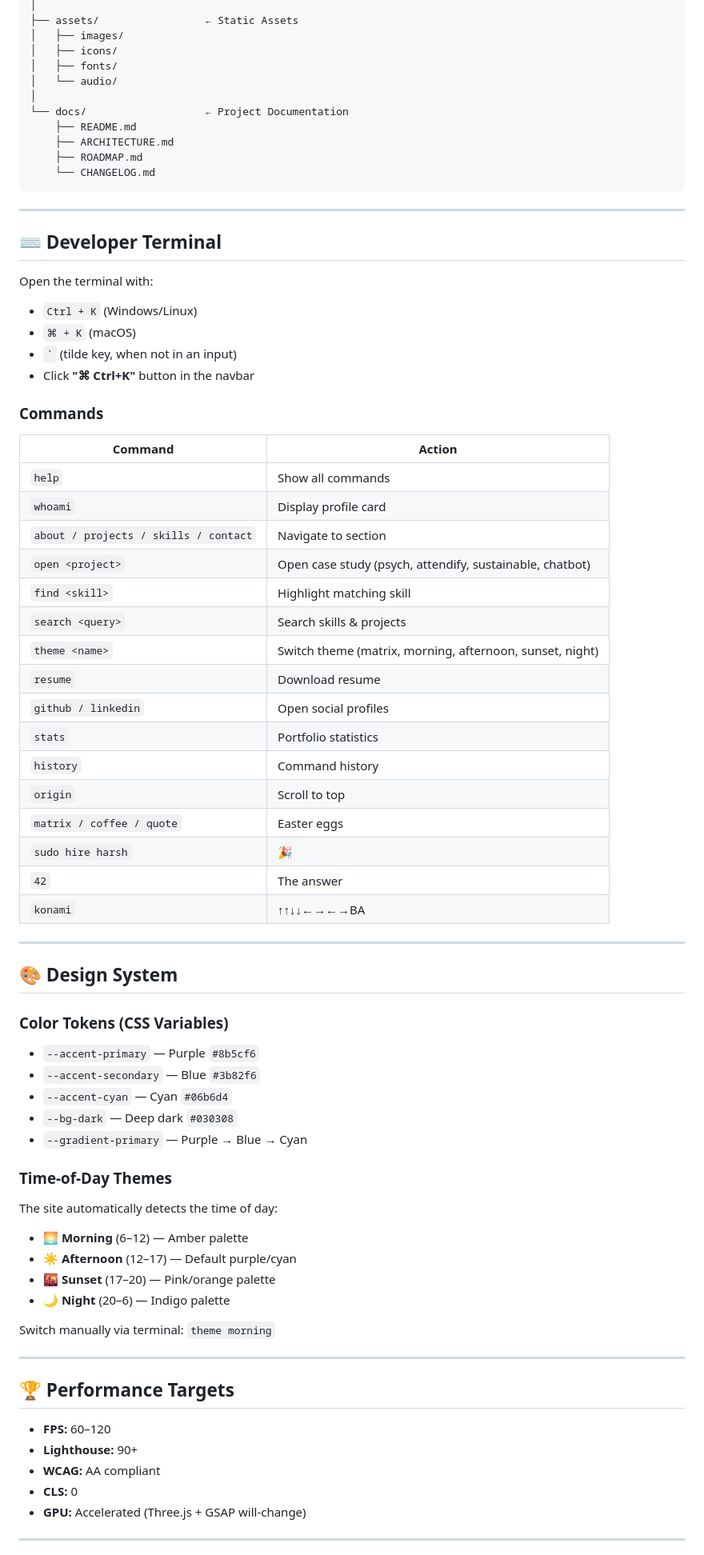
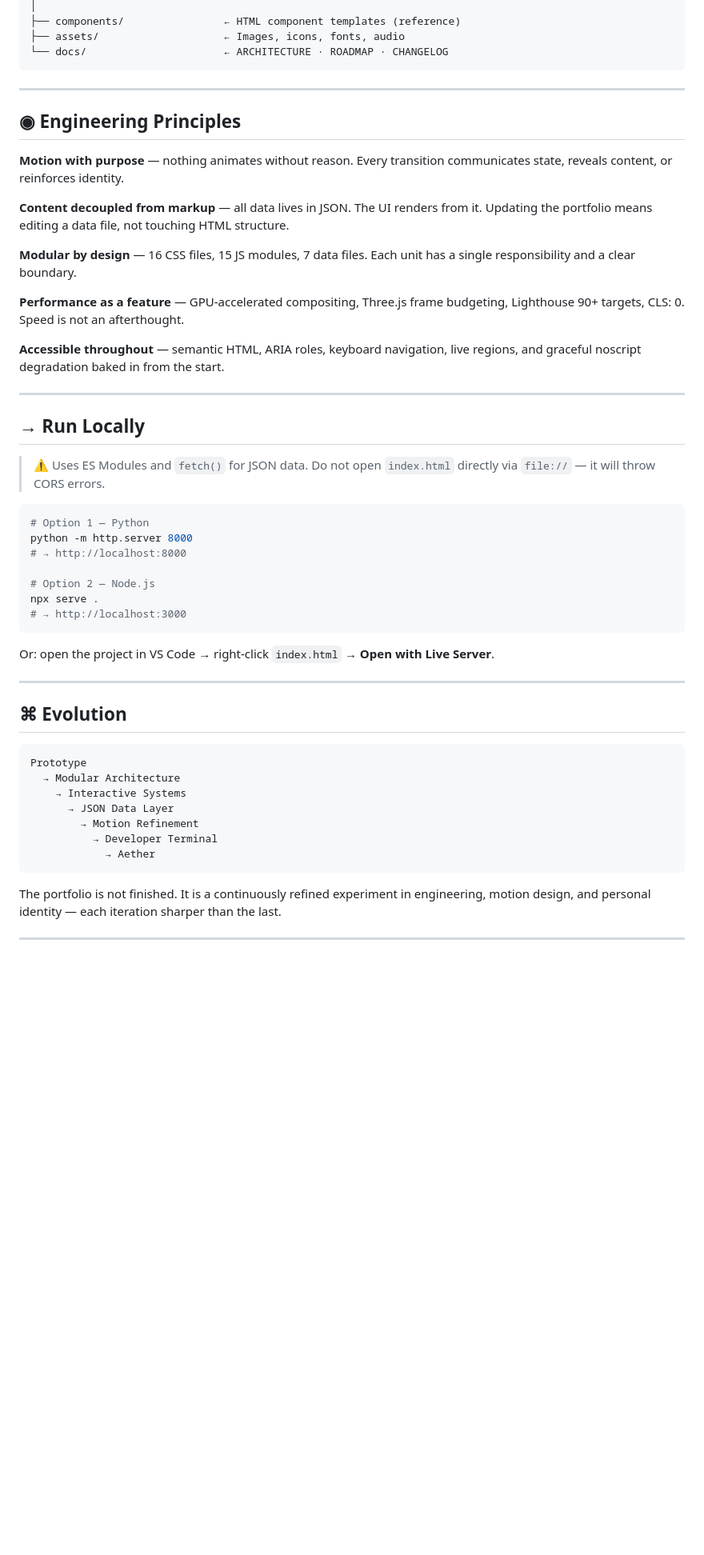
Before and after one commit to chillingbing648-sketch/Portfolio, a Markdown page: docs/README.md, the part around one of its changes. Shown at 80% size. GitHub-like rendering; blank space fills up the shorter version.

Commit message:
Revise README for clarity and detail
Updated the README to enhance the project description and clarify features. Added sections on engineering principles, performance targets, and philosophy.

````diff
--- a/docs/README.md
+++ b/docs/README.md
@@ -92,75 +170,56 @@ Portfolio/
 │
-├── assets/                 ← Static Assets
-│   ├── images/
-│   ├── icons/
-│   ├── fonts/
-│   └── audio/
-│
-└── docs/                   ← Project Documentation
-    ├── README.md
-    ├── ARCHITECTURE.md
-    ├── ROADMAP.md
-    └── CHANGELOG.md
+├── components/                ← HTML component templates (reference)
+├── assets/                    ← Images, icons, fonts, audio
+└── docs/                      ← ARCHITECTURE · ROADMAP · CHANGELOG
 ```
 
 ---
 
-## ⌨️ Developer Terminal
+## ◉ Engineering Principles
 
-Open the terminal with:
-- `Ctrl + K` (Windows/Linux)
-- `⌘ + K` (macOS)
-- `` ` `` (tilde key, when not in an input)
-- Click **"⌘ Ctrl+K"** button in the navbar
+**Motion with purpose** — nothing animates without reason. Every transition communicates state, reveals content, or reinforces identity.
 
-### Commands
-| Command | Action |
-|---|---|
-| `help` | Show all commands |
-| `whoami` | Display profile card |
-| `about / projects / skills / contact` | Navigate to section |
-| `open <project>` | Open case study (psych, attendify, sustainable, chatbot) |
-| `find <skill>` | Highlight matching skill |
-| `search <query>` | Search skills & projects |
-| `theme <name>` | Switch theme (matrix, morning, afternoon, sunset, night) |
-| `resume` | Download resume |
-| `github / linkedin` | Open social profiles |
-| `stats` | Portfolio statistics |
-| `history` | Command history |
-| `origin` | Scroll to top |
-| `matrix / coffee / quote` | Easter eggs |
-| `sudo hire harsh` | 🎉 |
-| `42` | The answer |
-| `konami` | ↑↑↓↓←→←→BA |
+**Content decoupled from markup** — all data lives in JSON. The UI renders from it. Updating the portfolio means editing a data file, not touching HTML structure.
+
+**Modular by design** — 16 CSS files, 15 JS modules, 7 data files. Each unit has a single responsibility and a clear boundary.
+
+**Performance as a feature** — GPU-accelerated compositing, Three.js frame budgeting, Lighthouse 90+ targets, CLS: 0. Speed is not an afterthought.
+
+**Accessible throughout** — semantic HTML, ARIA roles, keyboard navigation, live regions, and graceful noscript degradation baked in from the start.
 
 ---
 
-## 🎨 Design System
+## → Run Locally
 
-### Color Tokens (CSS Variables)
-- `--accent-primary` — Purple `#8b5cf6`
-- `--accent-secondary` — Blue `#3b82f6`
-- `--accent-cyan` — Cyan `#06b6d4`
-- `--bg-dark` — Deep dark `#030308`
-- `--gradient-primary` — Purple → Blue → Cyan
+> ⚠️ Uses ES Modules and `fetch()` for JSON data. Do not open `index.html` directly via `file://` — it will throw CORS errors.
 
-### Time-of-Day Themes
-The site automatically detects the time of day:
-- 🌅 **Morning** (6–12) — Amber palette
-- ☀️ **Afternoon** (12–17) — Default purple/cyan
-- 🌇 **Sunset** (17–20) — Pink/orange palette
-- 🌙 **Night** (20–6) — Indigo palette
+```bash
+# Option 1 — Python
+python -m http.server 8000
+# → http://localhost:8000
 
-Switch manually via terminal: `theme morning`
+# Option 2 — Node.js
+npx serve .
+# → http://localhost:3000
+```
+
+Or: open the project in VS Code → right-click `index.html` → **Open with Live Server**.
 
 ---
 
-## 🏆 Performance Targets
-- **FPS:** 60–120
-- **Lighthouse:** 90+
-- **WCAG:** AA compliant
-- **CLS:** 0
-- **GPU:** Accelerated (Three.js + GSAP will-change)
+## ⌘ Evolution
+
+```text
+Prototype
+  → Modular Architecture
+    → Interactive Systems
+      → JSON Data Layer
+        → Motion Refinement
+          → Developer Terminal
+            → Aether
+```
+
+The portfolio is not finished. It is a continuously refined experiment in engineering, motion design, and personal identity — each iteration sharper than the last.
 
 ---
 
````
Also changed, not shown: other parts of docs/README.md (+182 -77 lines).
